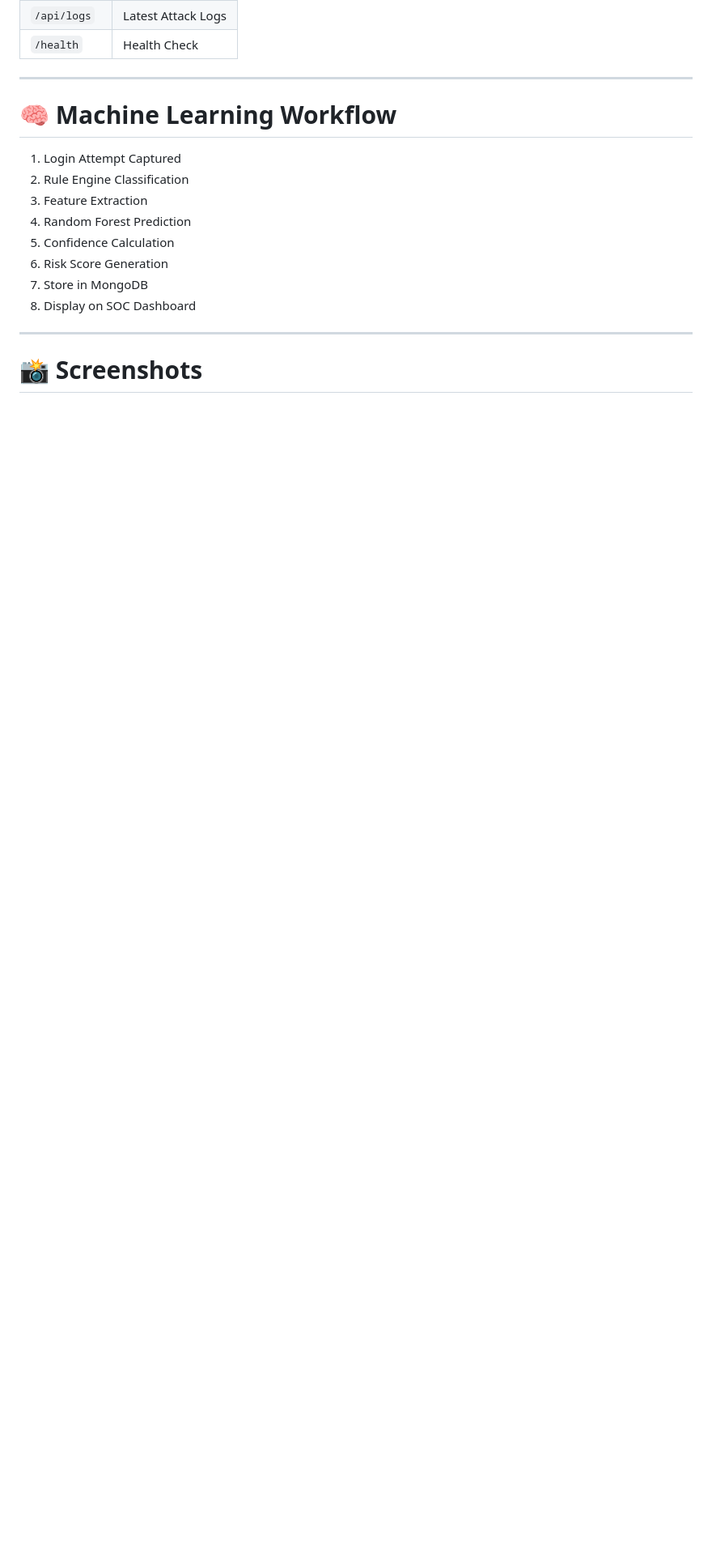
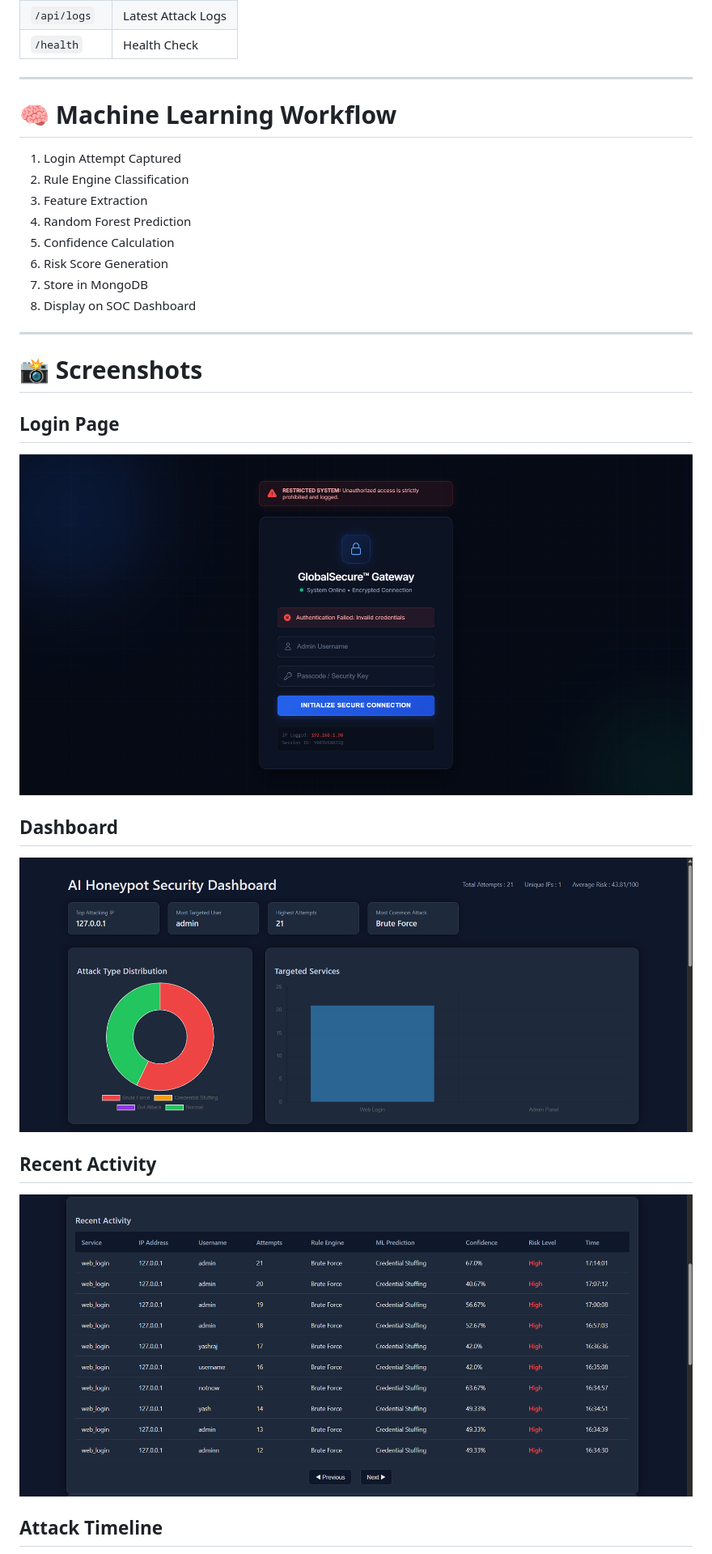
Before and after one commit to Yashraj779/AI-Honeypot-SOC, a Markdown page: README.md, the part around one of its changes. Shown at 81% size. Drawn GitHub-style; blank space fills up the shorter version.

Commit message:
Add project screenshots to README

```diff
--- a/README.md
+++ b/README.md
@@ -189,3 +189,18 @@ http://127.0.0.1:5000
 
 # 📸 Screenshots
 
+## Login Page
+
+![Login Page](screenshots/login.png)
+
+## Dashboard
+
+![Dashboard](screenshots/Dashboard.png)
+
+## Recent Activity
+
+![Recent Activity](screenshots/Recent_Activity.png)
+
+
+## Attack Timeline
+
```
Also changed, not shown: other parts of README.md (+7 -0 lines).
